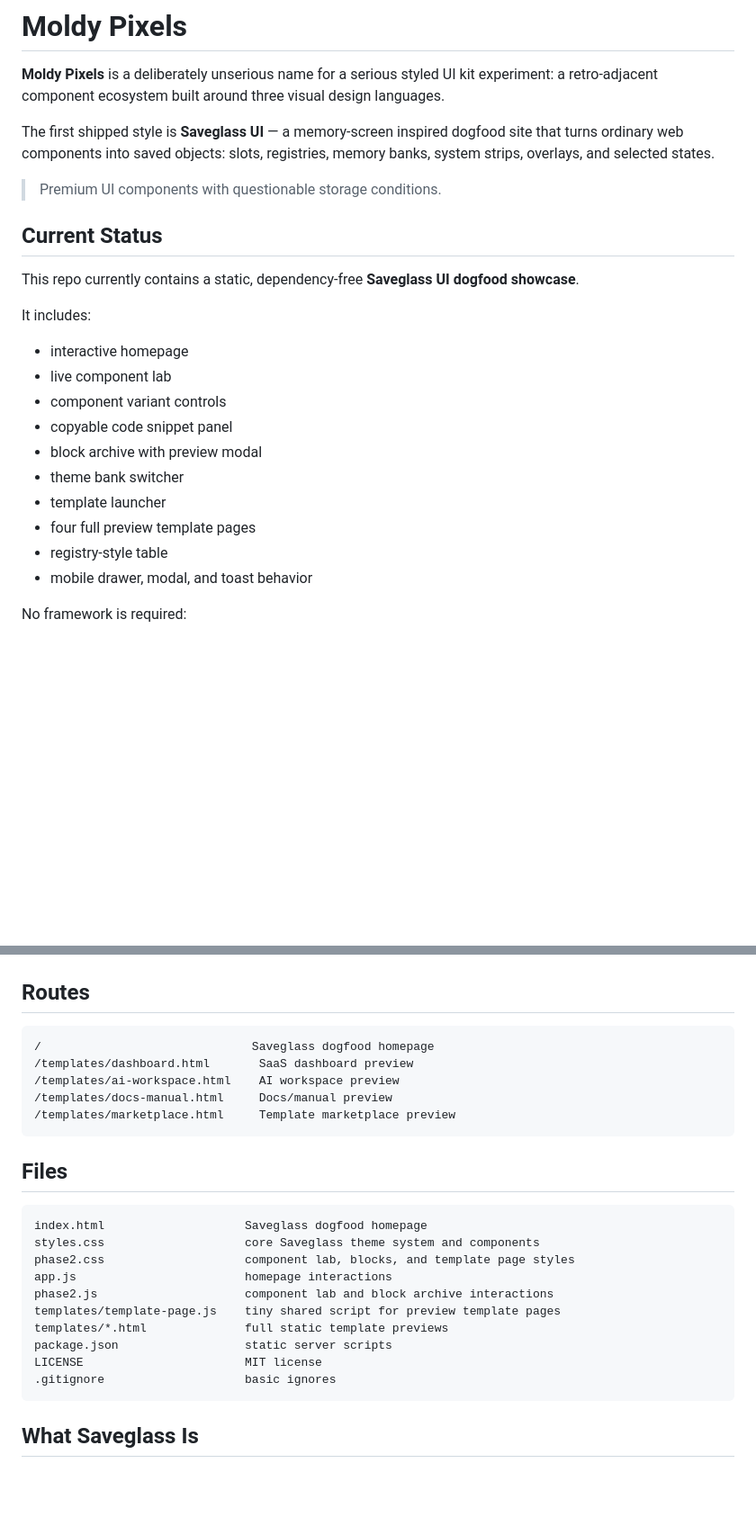
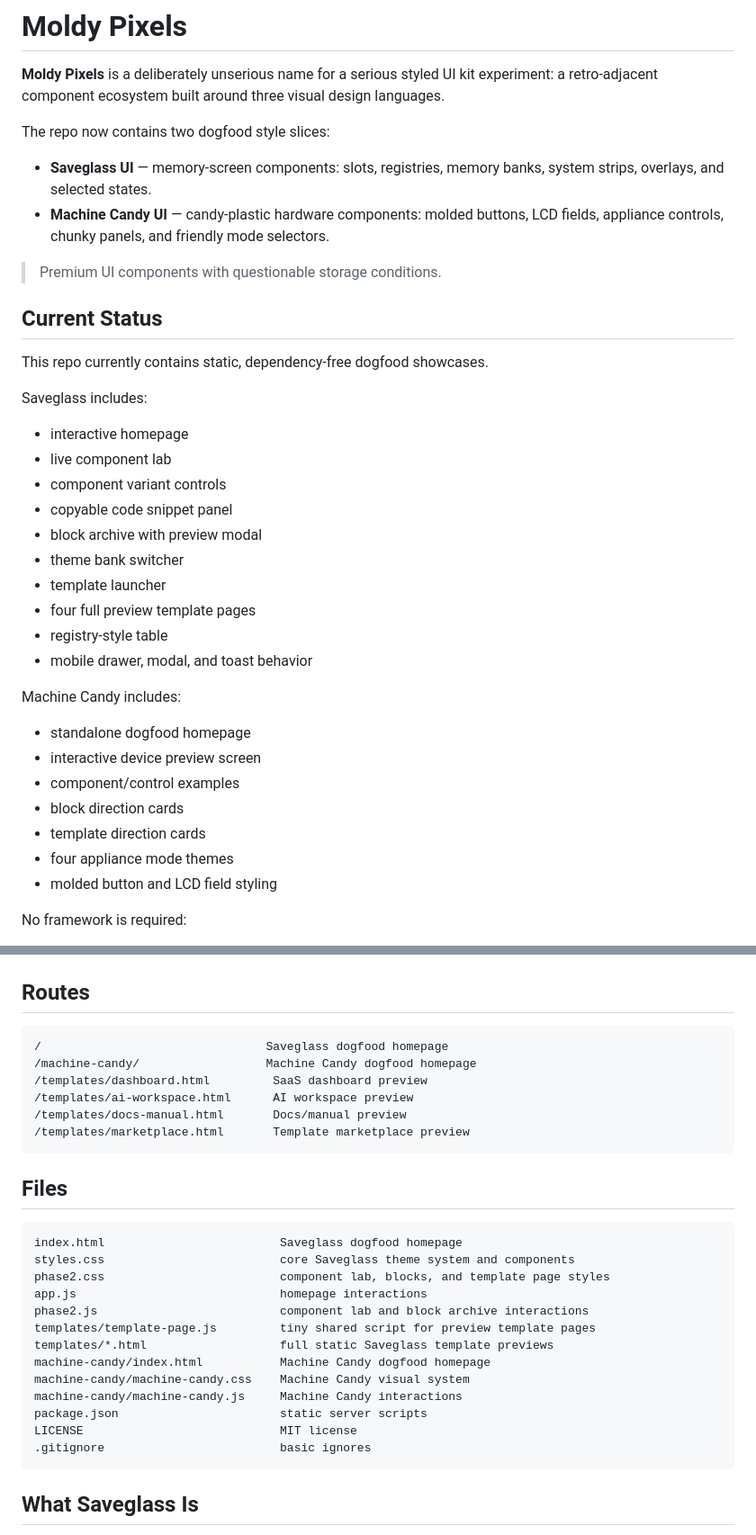
Before and after one commit to HarrowHaus/moldypixels, a Markdown page: README.md, 2 parts joined by grey strips. Shown at 90% size. Drawn GitHub-style; blank space fills up the shorter version.

````diff
--- a/README.md
+++ b/README.md
@@ -2,15 +2,18 @@
 
 **Moldy Pixels** is a deliberately unserious name for a serious styled UI kit experiment: a retro-adjacent component ecosystem built around three visual design languages.
 
-The first shipped style is **Saveglass UI** — a memory-screen inspired dogfood site that turns ordinary web components into saved objects: slots, registries, memory banks, system strips, overlays, and selected states.
+The repo now contains two dogfood style slices:
+
+- **Saveglass UI** — memory-screen components: slots, registries, memory banks, system strips, overlays, and selected states.
+- **Machine Candy UI** — candy-plastic hardware components: molded buttons, LCD fields, appliance controls, chunky panels, and friendly mode selectors.
 
 > Premium UI components with questionable storage conditions.
 
 ## Current Status
 
-This repo currently contains a static, dependency-free **Saveglass UI dogfood showcase**.
+This repo currently contains static, dependency-free dogfood showcases.
 
-It includes:
+Saveglass includes:
 
 - interactive homepage
 - live component lab
@@ -22,6 +25,16 @@ It includes:
 - four full preview template pages
 - registry-style table
 - mobile drawer, modal, and toast behavior
+
+Machine Candy includes:
+
+- standalone dogfood homepage
+- interactive device preview screen
+- component/control examples
+- block direction cards
+- template direction cards
+- four appliance mode themes
+- molded button and LCD field styling
 
 No framework is required:
 
@@ -70,26 +83,30 @@ http://127.0.0.1:8080
 ## Routes
 
 ```txt
-/                              Saveglass dogfood homepage
-/templates/dashboard.html       SaaS dashboard preview
-/templates/ai-workspace.html    AI workspace preview
-/templates/docs-manual.html     Docs/manual preview
-/templates/marketplace.html     Template marketplace preview
+/                                Saveglass dogfood homepage
+/machine-candy/                  Machine Candy dogfood homepage
+/templates/dashboard.html         SaaS dashboard preview
+/templates/ai-workspace.html      AI workspace preview
+/templates/docs-manual.html       Docs/manual preview
+/templates/marketplace.html       Template marketplace preview
 ```
 
 ## Files
 
 ```txt
-index.html                    Saveglass dogfood homepage
-styles.css                    core Saveglass theme system and components
-phase2.css                    component lab, blocks, and template page styles
-app.js                        homepage interactions
-phase2.js                     component lab and block archive interactions
-templates/template-page.js    tiny shared script for preview template pages
-templates/*.html              full static template previews
-package.json                  static server scripts
-LICENSE                       MIT license
-.gitignore                    basic ignores
+index.html                         Saveglass dogfood homepage
+styles.css                         core Saveglass theme system and components
+phase2.css                         component lab, blocks, and template page styles
+app.js                             homepage interactions
+phase2.js                          component lab and block archive interactions
+templates/template-page.js         tiny shared script for preview template pages
+templates/*.html                   full static Saveglass template previews
+machine-candy/index.html           Machine Candy dogfood homepage
+machine-candy/machine-candy.css    Machine Candy visual system
+machine-candy/machine-candy.js     Machine Candy interactions
+package.json                       static server scripts
+LICENSE                            MIT license
+.gitignore                         basic ignores
 ```
 
 ## What Saveglass Is
````
Also changed, not shown: other parts of README.md (+31 -21 lines).
